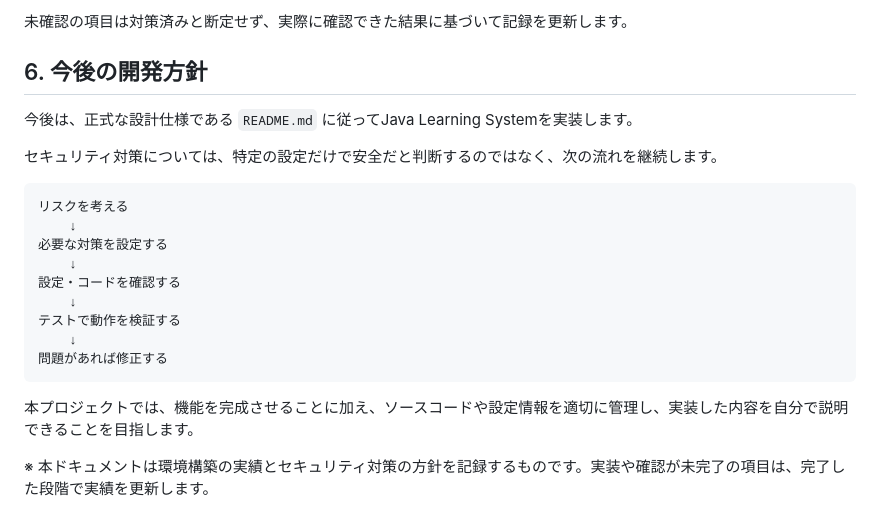
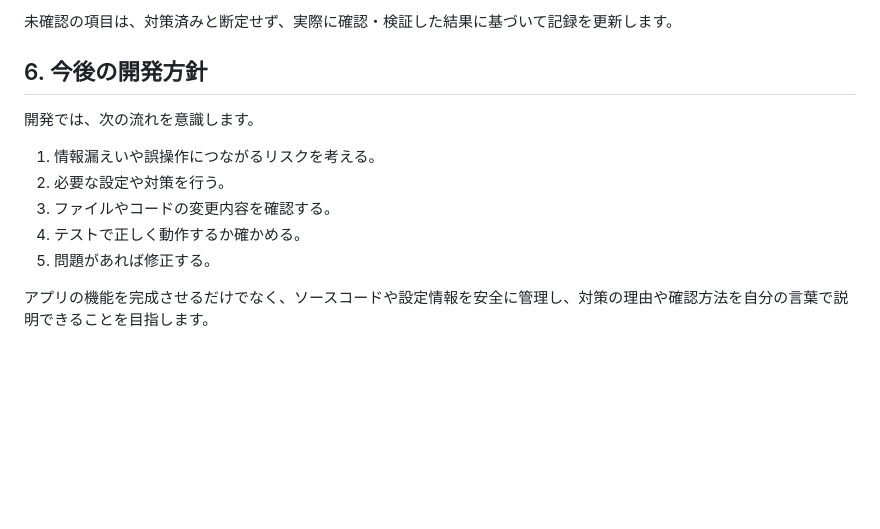
Before and after one commit to suu-dev-0203/graduation_JAVAgame, a Markdown page: DOCS_ENVIRONMENT_SETUP.md, the part around one of its changes. Rendered like a GitHub page; blank space fills up the shorter version.

````diff
--- a/DOCS_ENVIRONMENT_SETUP.md
+++ b/DOCS_ENVIRONMENT_SETUP.md
@@ -161,24 +145,14 @@ Spring Bootの開発では、`pom.xml` に記載されたライブラリを利
 
-未確認の項目は対策済みと断定せず、実際に確認できた結果に基づいて記録を更新します。
+未確認の項目は、対策済みと断定せず、実際に確認・検証した結果に基づいて記録を更新します。
 
 ## 6. 今後の開発方針
 
-今後は、正式な設計仕様である `README.md` に従ってJava Learning Systemを実装します。
+開発では、次の流れを意識します。
 
-セキュリティ対策については、特定の設定だけで安全だと判断するのではなく、次の流れを継続します。
+1. 情報漏えいや誤操作につながるリスクを考える。
+2. 必要な設定や対策を行う。
+3. ファイルやコードの変更内容を確認する。
+4. テストで正しく動作するか確かめる。
+5. 問題があれば修正する。
 
-```text
-リスクを考える
-    ↓
-必要な対策を設定する
-    ↓
-設定・コードを確認する
-    ↓
-テストで動作を検証する
-    ↓
-問題があれば修正する
-```
-
-本プロジェクトでは、機能を完成させることに加え、ソースコードや設定情報を適切に管理し、実装した内容を自分で説明できることを目指します。
-
-※ 本ドキュメントは環境構築の実績とセキュリティ対策の方針を記録するものです。実装や確認が未完了の項目は、完了した段階で実績を更新します。
+アプリの機能を完成させるだけでなく、ソースコードや設定情報を安全に管理し、対策の理由や確認方法を自分の言葉で説明できることを目指します。
````
Also changed, not shown: other parts of DOCS_ENVIRONMENT_SETUP.md (+87 -103 lines).
